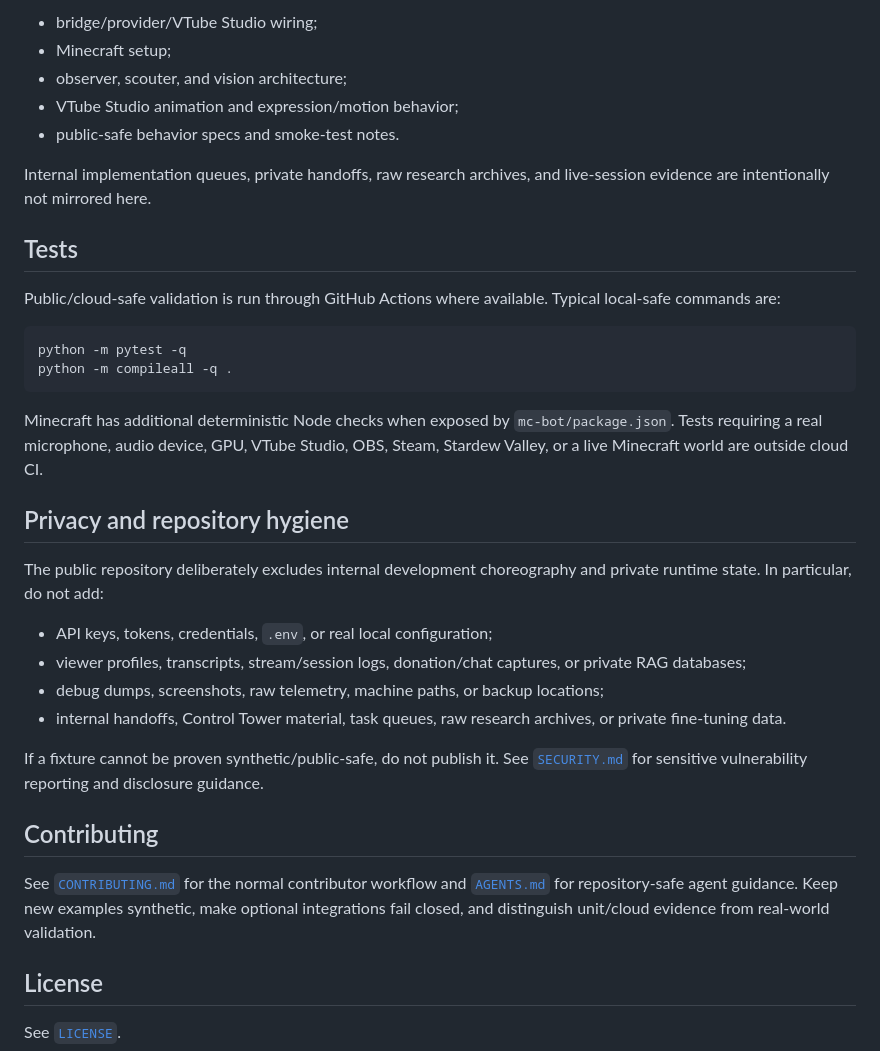
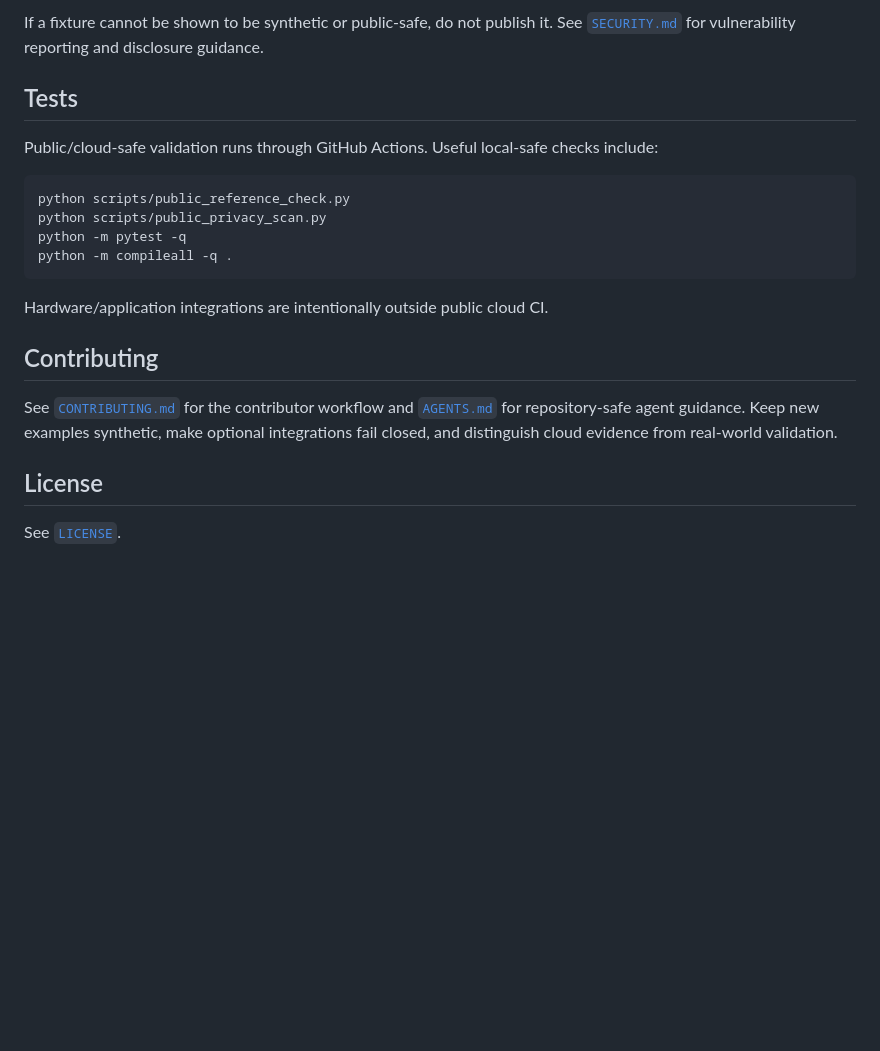
Before and after one commit to bohanyt/arti, a Markdown page: README.md, the part around one of its changes. Rendered like a GitHub page; blank space fills up the shorter version.

````diff
--- a/README.md
+++ b/README.md
@@ -109,37 +118,22 @@ Start with [`docs/README.md`](docs/README.md). The public documentation covers:
 
-- bridge/provider/VTube Studio wiring;
-- Minecraft setup;
-- observer, scouter, and vision architecture;
-- VTube Studio animation and expression/motion behavior;
-- public-safe behavior specs and smoke-test notes.
-
-Internal implementation queues, private handoffs, raw research archives, and live-session evidence are intentionally not mirrored here.
+If a fixture cannot be shown to be synthetic or public-safe, do not publish it. See [`SECURITY.md`](SECURITY.md) for vulnerability reporting and disclosure guidance.
 
 ## Tests
 
-Public/cloud-safe validation is run through GitHub Actions where available. Typical local-safe commands are:
+Public/cloud-safe validation runs through GitHub Actions. Useful local-safe checks include:
 
 ```bash
+python scripts/public_reference_check.py
+python scripts/public_privacy_scan.py
 python -m pytest -q
 python -m compileall -q .
 ```
 
-Minecraft has additional deterministic Node checks when exposed by `mc-bot/package.json`. Tests requiring a real microphone, audio device, GPU, VTube Studio, OBS, Steam, Stardew Valley, or a live Minecraft world are outside cloud CI.
-
-## Privacy and repository hygiene
-
-The public repository deliberately excludes internal development choreography and private runtime state. In particular, do not add:
-
-- API keys, tokens, credentials, `.env`, or real local configuration;
-- viewer profiles, transcripts, stream/session logs, donation/chat captures, or private RAG databases;
-- debug dumps, screenshots, raw telemetry, machine paths, or backup locations;
-- internal handoffs, Control Tower material, task queues, raw research archives, or private fine-tuning data.
-
-If a fixture cannot be proven synthetic/public-safe, do not publish it. See [`SECURITY.md`](SECURITY.md) for sensitive vulnerability reporting and disclosure guidance.
+Hardware/application integrations are intentionally outside public cloud CI.
 
 ## Contributing
 
-See [`CONTRIBUTING.md`](CONTRIBUTING.md) for the normal contributor workflow and [`AGENTS.md`](AGENTS.md) for repository-safe agent guidance. Keep new examples synthetic, make optional integrations fail closed, and distinguish unit/cloud evidence from real-world validation.
+See [`CONTRIBUTING.md`](CONTRIBUTING.md) for the contributor workflow and [`AGENTS.md`](AGENTS.md) for repository-safe agent guidance. Keep new examples synthetic, make optional integrations fail closed, and distinguish cloud evidence from real-world validation.
 
 ## License
 
````
Also changed, not shown: other parts of README.md (+75 -66 lines).
